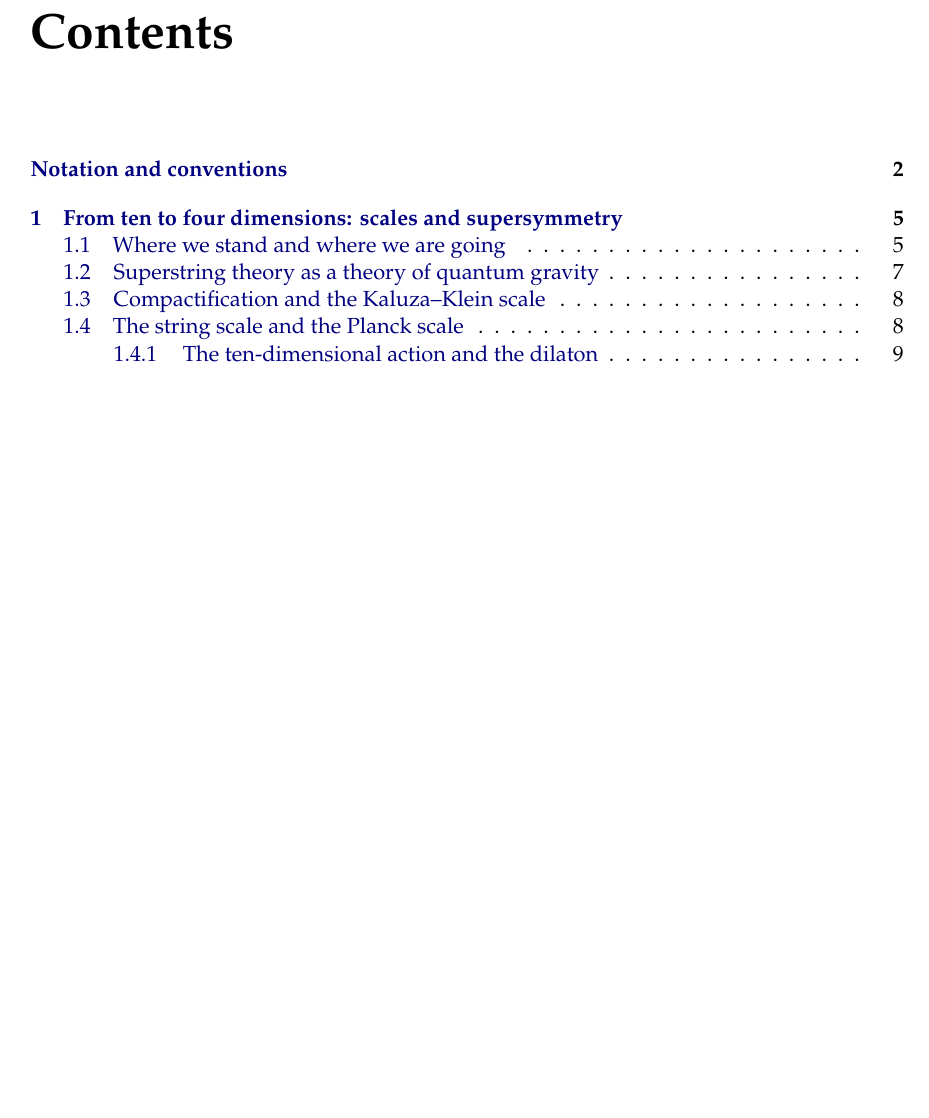
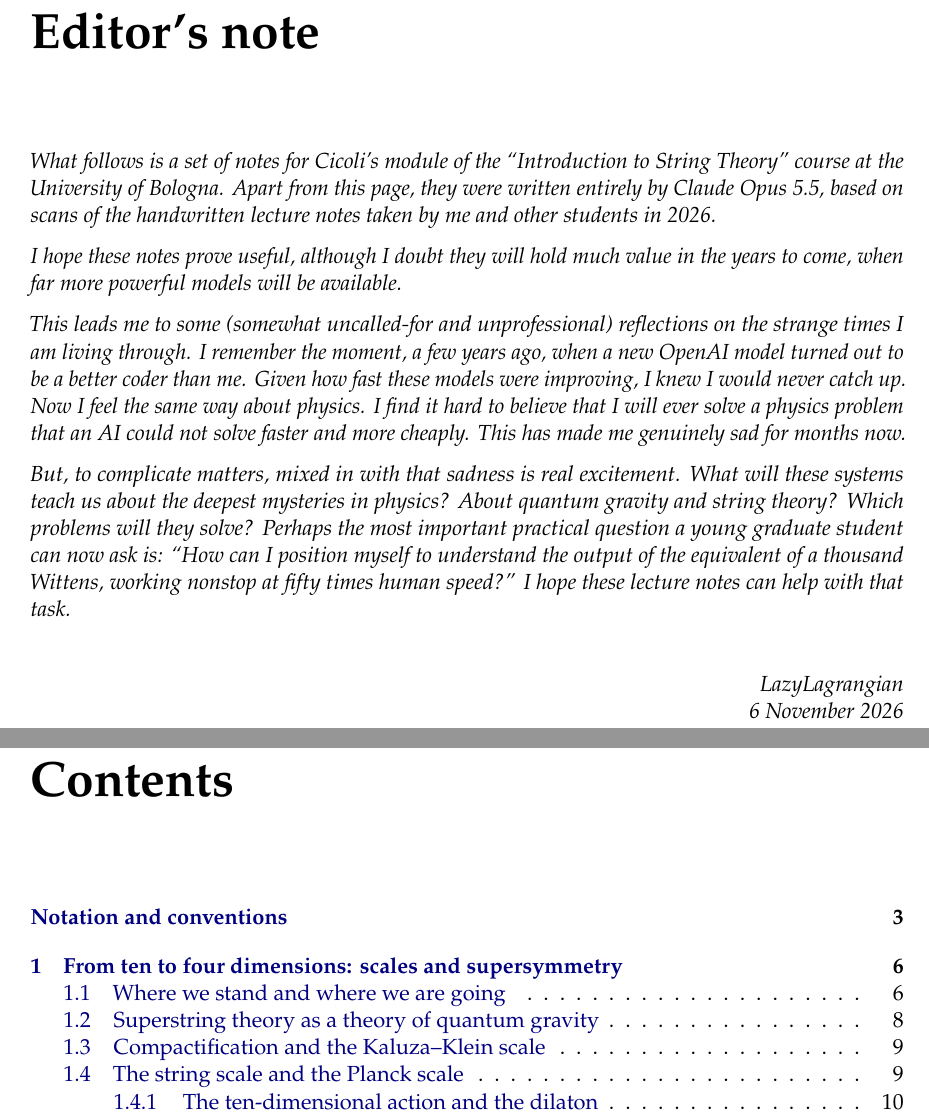
Before and after one commit to LazyLagrangian/strings_notes_public, a LaTeX thesis (main.tex, which reads editors_note.tex): part of page 2 of 38 before the commit and two parts of pages 2 and 3 of 39 after it, the two joined at a grey line, cut at the place of the change, the shorter picture padded with empty space. Compiled offline with pdfLaTeX.

Commit message:
Add an editor's note after the title page
Co-Authored-By: Claude Opus 5.5 <noreply@anthropic.com>

```diff
--- /dev/null
+++ b/editors_note.tex
@@ -0,0 +1,27 @@
+\chapter*{Editor's note}
+
+{\itshape\setlength{\parskip}{1.2ex}\setlength{\parindent}{0pt}%
+What follows is a set of notes for Cicoli's module of the ``Introduction to String Theory'' course at the University of Bologna.
+Apart from this page, they were written entirely by Claude Opus 5.5, based on scans of the handwritten lecture notes
+taken by me and other students in 2026.
+
+I hope these notes prove useful, although I doubt they will hold much value in the years to come, when far more powerful
+models will be available.
+
+This leads me to some (somewhat uncalled-for and unprofessional) reflections on the strange times
+I am living through. I remember the moment, a few years ago, when a new OpenAI model turned out to be a better coder than me.
+Given how fast these models were improving, I knew I would never catch up.
+Now I feel the same way about physics. I find it hard to believe that I will ever solve a physics problem that an AI
+could not solve faster and more cheaply. This has made me genuinely sad for months now.
+
+But, to complicate matters, mixed in with that sadness is real excitement. What will these systems teach us
+about the deepest mysteries in physics? About quantum gravity and string theory? Which problems
+will they solve? Perhaps the most important practical question a young graduate student can now ask is: ``How can I
+position myself to understand the output of the equivalent of a thousand Wittens, working nonstop at fifty times human speed?''
+I hope these lecture notes can help with that task. \par}
+
+\par\bigskip
+\begin{flushright}
+  \textit{LazyLagrangian}\\
+  \textit{6 November 2026}
+\end{flushright}
```
Also changed, not shown: main.tex (+2 -0 lines), README.md, main.pdf.
